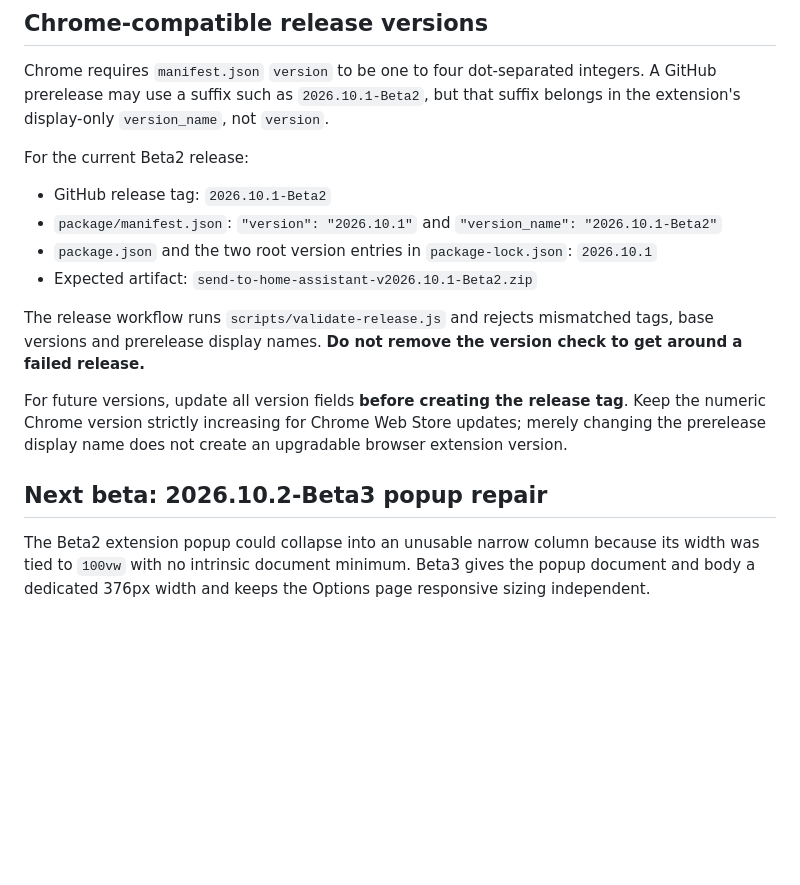
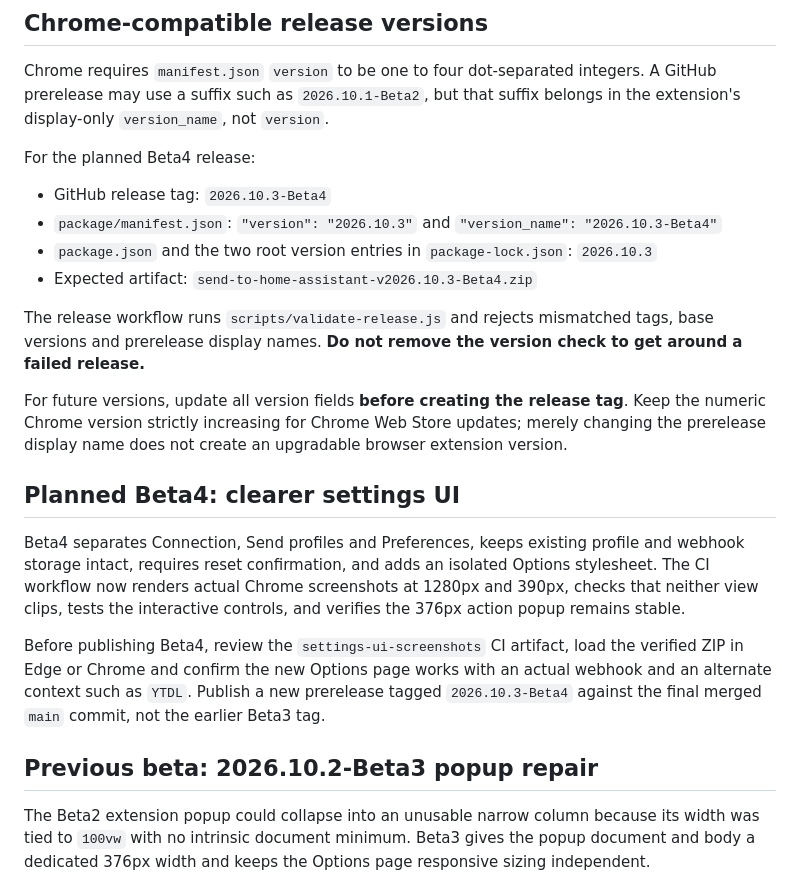
Before and after one commit to JOHLC/Send-to-Home-Assistant, a Markdown page: RELEASE.md, the part around the change. Rendered like a GitHub page; blank space fills up the shorter version.

Commit message:
docs: document Beta4 browser screenshot and live testing gates

```diff
--- a/RELEASE.md
+++ b/RELEASE.md
@@ -6,14 +6,14 @@ Chrome requires `manifest.json` `version` to be one to four dot-separated intege
 A GitHub prerelease may use a suffix such as `2026.10.1-Beta2`, but that
 suffix belongs in the extension's display-only `version_name`, not `version`.
 
-For the current Beta2 release:
+For the planned Beta4 release:
 
-- GitHub release tag: `2026.10.1-Beta2`
-- `package/manifest.json`: `"version": "2026.10.1"` and
-  `"version_name": "2026.10.1-Beta2"`
+- GitHub release tag: `2026.10.3-Beta4`
+- `package/manifest.json`: `"version": "2026.10.3"` and
+  `"version_name": "2026.10.3-Beta4"`
 - `package.json` and the two root version entries in `package-lock.json`:
-  `2026.10.1`
-- Expected artifact: `send-to-home-assistant-v2026.10.1-Beta2.zip`
+  `2026.10.3`
+- Expected artifact: `send-to-home-assistant-v2026.10.3-Beta4.zip`
 
 The release workflow runs `scripts/validate-release.js` and rejects mismatched
 tags, base versions and prerelease display names. **Do not remove the version
@@ -24,7 +24,21 @@ tag**. Keep the numeric Chrome version strictly increasing for Chrome Web Store
 updates; merely changing the prerelease display name does not create an
 upgradable browser extension version.
 
-## Next beta: 2026.10.2-Beta3 popup repair
+## Planned Beta4: clearer settings UI
+
+Beta4 separates Connection, Send profiles and Preferences, keeps existing profile
+and webhook storage intact, requires reset confirmation, and adds an isolated
+Options stylesheet. The CI workflow now renders actual Chrome screenshots at
+1280px and 390px, checks that neither view clips, tests the interactive controls,
+and verifies the 376px action popup remains stable.
+
+Before publishing Beta4, review the `settings-ui-screenshots` CI artifact, load
+the verified ZIP in Edge or Chrome and confirm the new Options page works with
+an actual webhook and an alternate context such as `YTDL`. Publish a new
+prerelease tagged `2026.10.3-Beta4` against the final merged `main` commit,
+not the earlier Beta3 tag.
+
+## Previous beta: 2026.10.2-Beta3 popup repair
 
 The Beta2 extension popup could collapse into an unusable narrow column because
 its width was tied to `100vw` with no intrinsic document minimum. Beta3 gives
```
